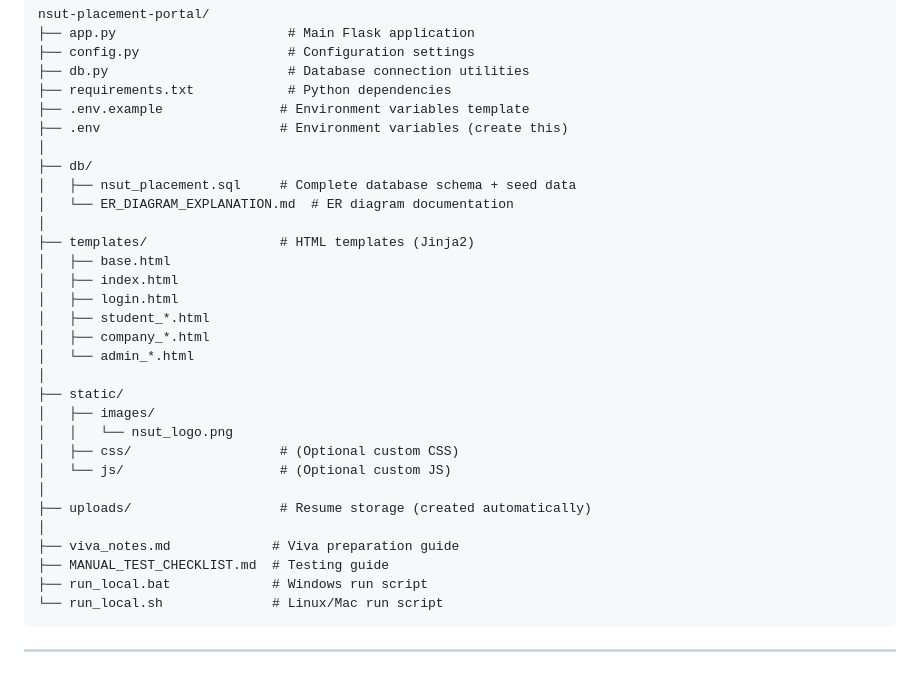
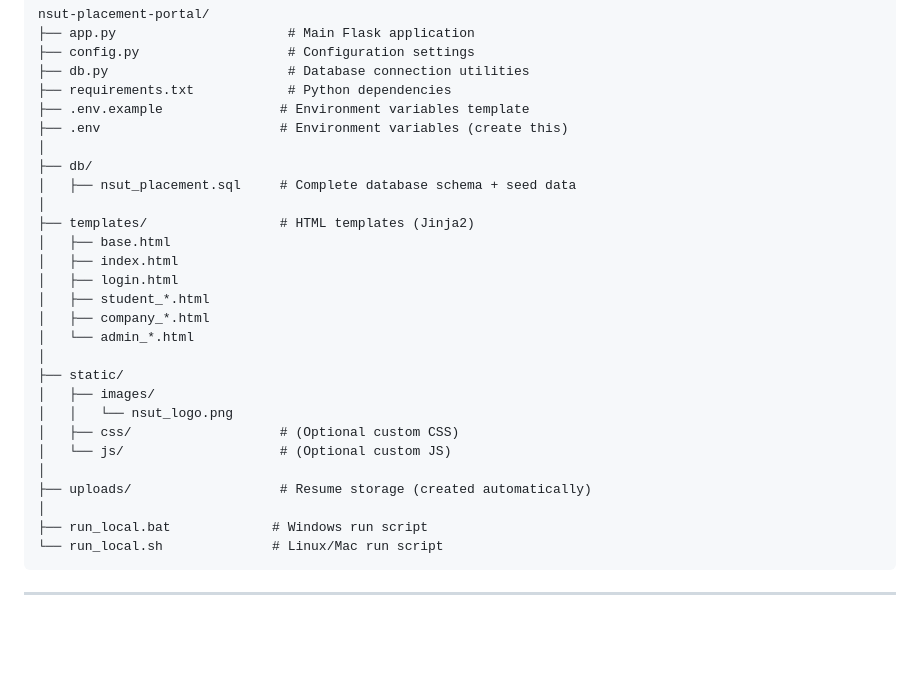
Before and after one commit to mertilogat/NSUT_Placement_Portal, a Markdown page: README.md, the part around one of its changes. Rendered like a GitHub page; blank space fills up the shorter version.

````diff
--- a/README.md
+++ b/README.md
@@ -270,7 +270,6 @@ nsut-placement-portal/
 │
 ├── db/
 │   ├── nsut_placement.sql     # Complete database schema + seed data
-│   └── ER_DIAGRAM_EXPLANATION.md  # ER diagram documentation
 │
 ├── templates/                 # HTML templates (Jinja2)
 │   ├── base.html
@@ -288,8 +287,6 @@ nsut-placement-portal/
 │
 ├── uploads/                   # Resume storage (created automatically)
 │
-├── viva_notes.md             # Viva preparation guide
-├── MANUAL_TEST_CHECKLIST.md  # Testing guide
 ├── run_local.bat             # Windows run script
 └── run_local.sh              # Linux/Mac run script
 ```
````
Also changed, not shown: other parts of README.md (+0 -40 lines).
